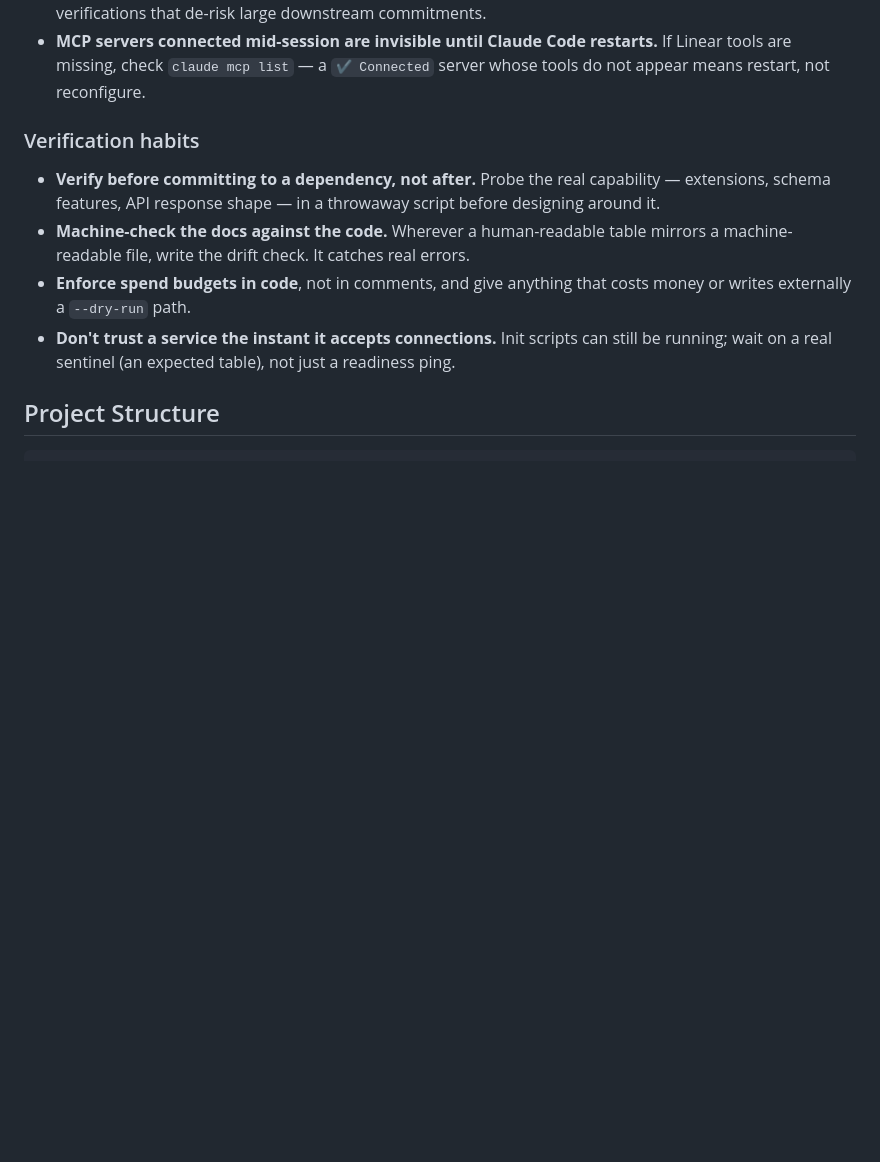
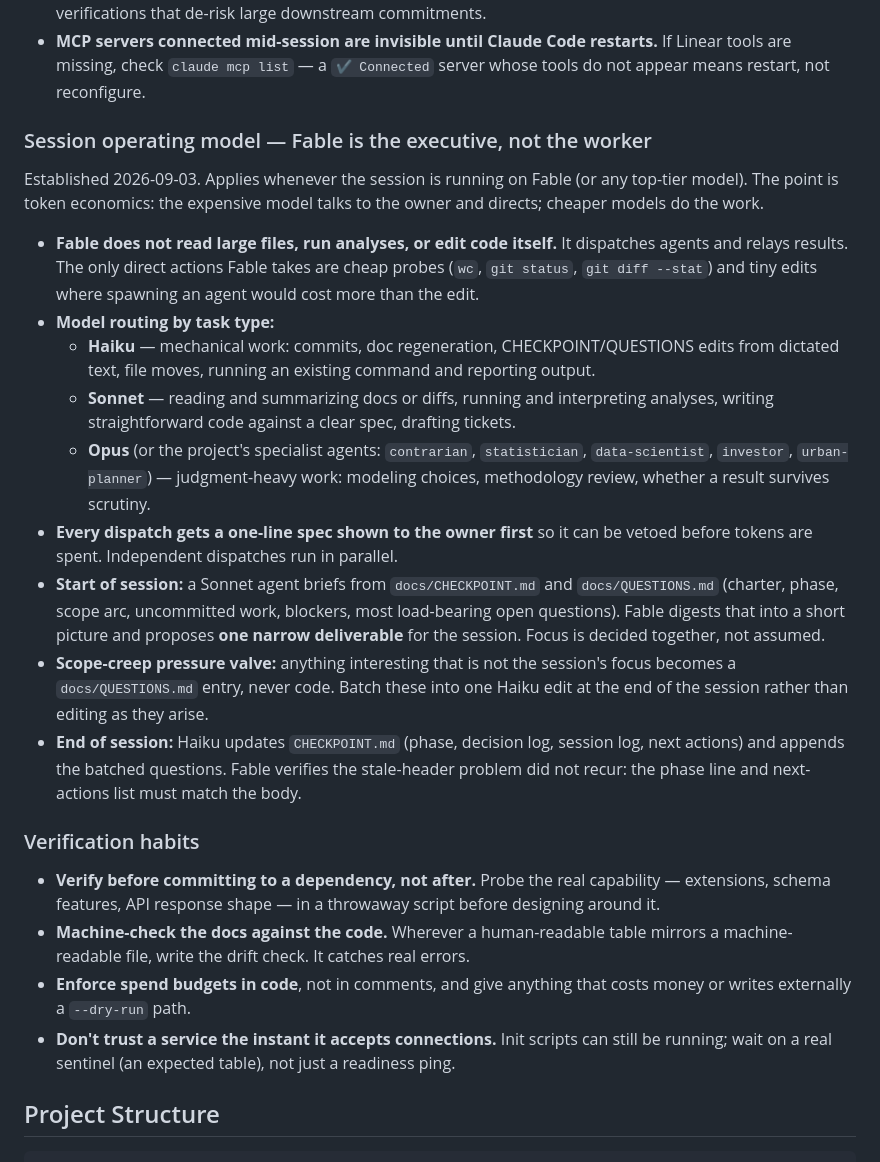
Before and after one commit to AviBenmayor/abenmayor, a Markdown page: CLAUDE.md, the part around the change. GitHub-like rendering; blank space fills up the shorter version.

Commit message:
CLAUDE.md: session operating model — Fable directs, cheaper models do the work
Token economics: the top-tier model reads nothing large and edits nothing
itself; it briefs from a Sonnet summary, proposes one narrow deliverable,
routes work to Haiku/Sonnet/Opus, and parks off-focus ideas in QUESTIONS.md.

Co-Authored-By: Claude Fable 5.1 <noreply@anthropic.com>
Claude-Session: https://claude.ai/code/session_01C2wrP1uUzmyM8y7sp54RjE

```diff
--- a/CLAUDE.md
+++ b/CLAUDE.md
@@ -87,6 +87,37 @@ session.** If a project has one, it is the first file to open.
 - **MCP servers connected mid-session are invisible until Claude Code restarts.** If Linear
   tools are missing, check `claude mcp list` — a `✔ Connected` server whose tools do not
   appear means restart, not reconfigure.
+
+### Session operating model — Fable is the executive, not the worker
+
+Established 2026-09-03. Applies whenever the session is running on Fable (or any
+top-tier model). The point is token economics: the expensive model talks to the owner
+and directs; cheaper models do the work.
+
+- **Fable does not read large files, run analyses, or edit code itself.** It dispatches
+  agents and relays results. The only direct actions Fable takes are cheap probes
+  (`wc`, `git status`, `git diff --stat`) and tiny edits where spawning an agent would
+  cost more than the edit.
+- **Model routing by task type:**
+  - **Haiku** — mechanical work: commits, doc regeneration, CHECKPOINT/QUESTIONS edits
+    from dictated text, file moves, running an existing command and reporting output.
+  - **Sonnet** — reading and summarizing docs or diffs, running and interpreting
+    analyses, writing straightforward code against a clear spec, drafting tickets.
+  - **Opus** (or the project's specialist agents: `contrarian`, `statistician`,
+    `data-scientist`, `investor`, `urban-planner`) — judgment-heavy work: modeling
+    choices, methodology review, whether a result survives scrutiny.
+- **Every dispatch gets a one-line spec shown to the owner first** so it can be vetoed
+  before tokens are spent. Independent dispatches run in parallel.
+- **Start of session:** a Sonnet agent briefs from `docs/CHECKPOINT.md` and
+  `docs/QUESTIONS.md` (charter, phase, scope arc, uncommitted work, blockers, most
+  load-bearing open questions). Fable digests that into a short picture and proposes
+  **one narrow deliverable** for the session. Focus is decided together, not assumed.
+- **Scope-creep pressure valve:** anything interesting that is not the session's focus
+  becomes a `docs/QUESTIONS.md` entry, never code. Batch these into one Haiku edit at
+  the end of the session rather than editing as they arise.
+- **End of session:** Haiku updates `CHECKPOINT.md` (phase, decision log, session log,
+  next actions) and appends the batched questions. Fable verifies the stale-header
+  problem did not recur: the phase line and next-actions list must match the body.
 
 ### Verification habits
 
```
